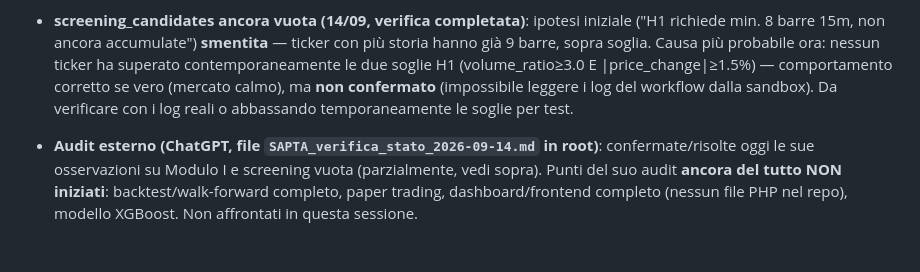
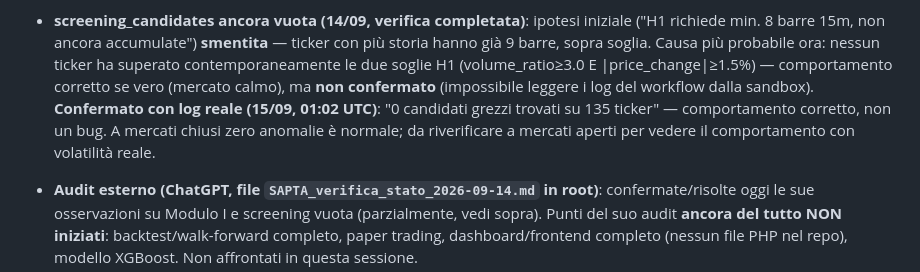
Before and after one commit to AlexPj72/SAPTA, a Markdown page: SAPTA_v5_1_1_STATO_IMPLEMENTAZIONE.md, the part around the change. GitHub-like rendering; blank space fills up the shorter version.

Commit message:
Conferma con log reale: H1 funziona correttamente, 0 candidati è comportamento atteso a mercati chiusi

```diff
--- a/SAPTA_v5_1_1_STATO_IMPLEMENTAZIONE.md
+++ b/SAPTA_v5_1_1_STATO_IMPLEMENTAZIONE.md
@@ -86,8 +86,10 @@ Inoltre, in questa sessione:
   ora: nessun ticker ha superato contemporaneamente le due soglie H1
   (volume_ratio≥3.0 E |price_change|≥1.5%) — comportamento corretto se vero
   (mercato calmo), ma **non confermato** (impossibile leggere i log del
-  workflow dalla sandbox). Da verificare con i log reali o abbassando
-  temporaneamente le soglie per test.
+  workflow dalla sandbox). **Confermato con log reale (15/09, 01:02 UTC)**: "0 candidati
+  grezzi trovati su 135 ticker" — comportamento corretto, non un bug. A
+  mercati chiusi zero anomalie è normale; da riverificare a mercati aperti
+  per vedere il comportamento con volatilità reale.
 - **Audit esterno (ChatGPT, file `SAPTA_verifica_stato_2026-09-14.md` in
   root)**: confermate/risolte oggi le sue osservazioni su Modulo I e
   screening vuota (parzialmente, vedi sopra). Punti del suo audit **ancora
```
